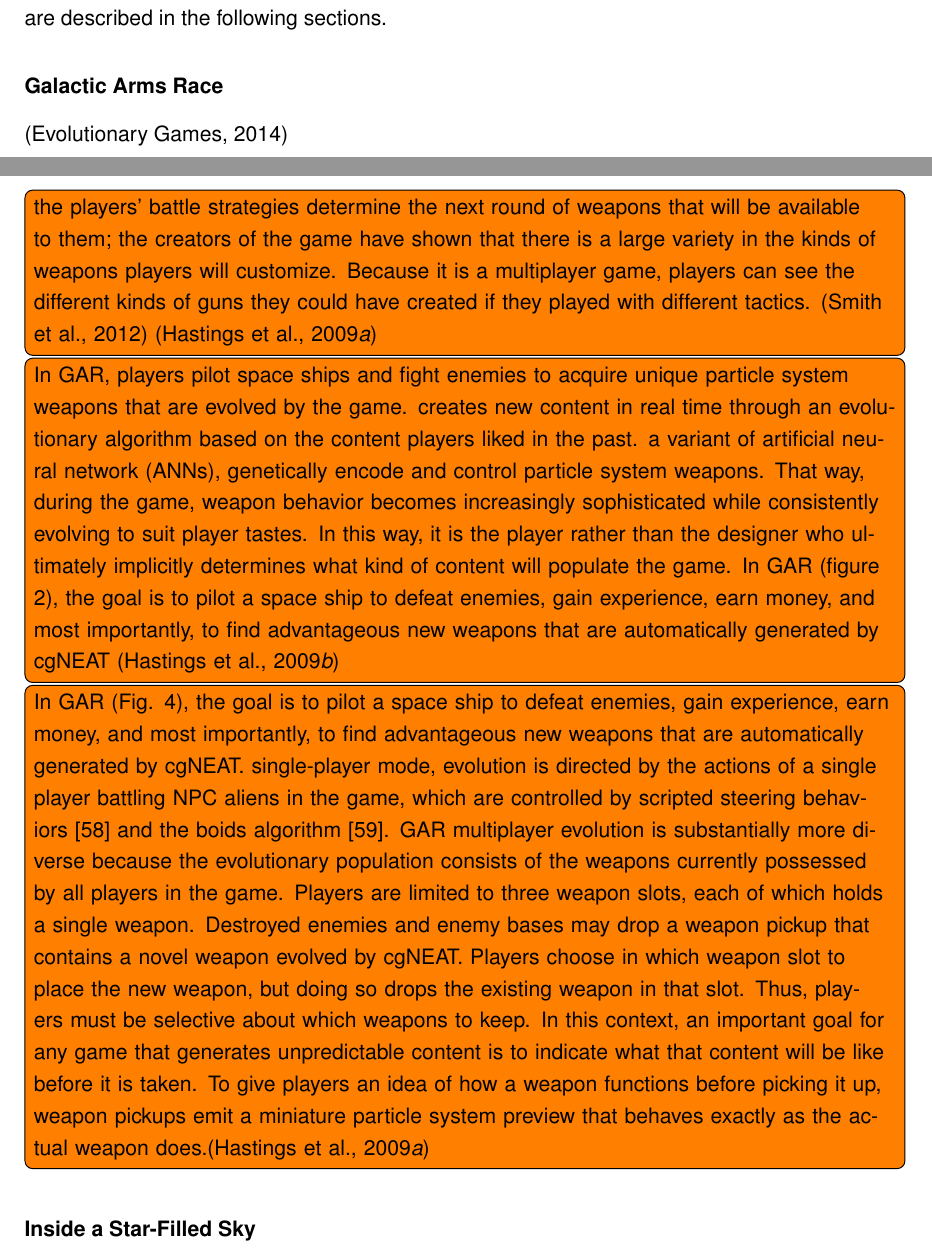
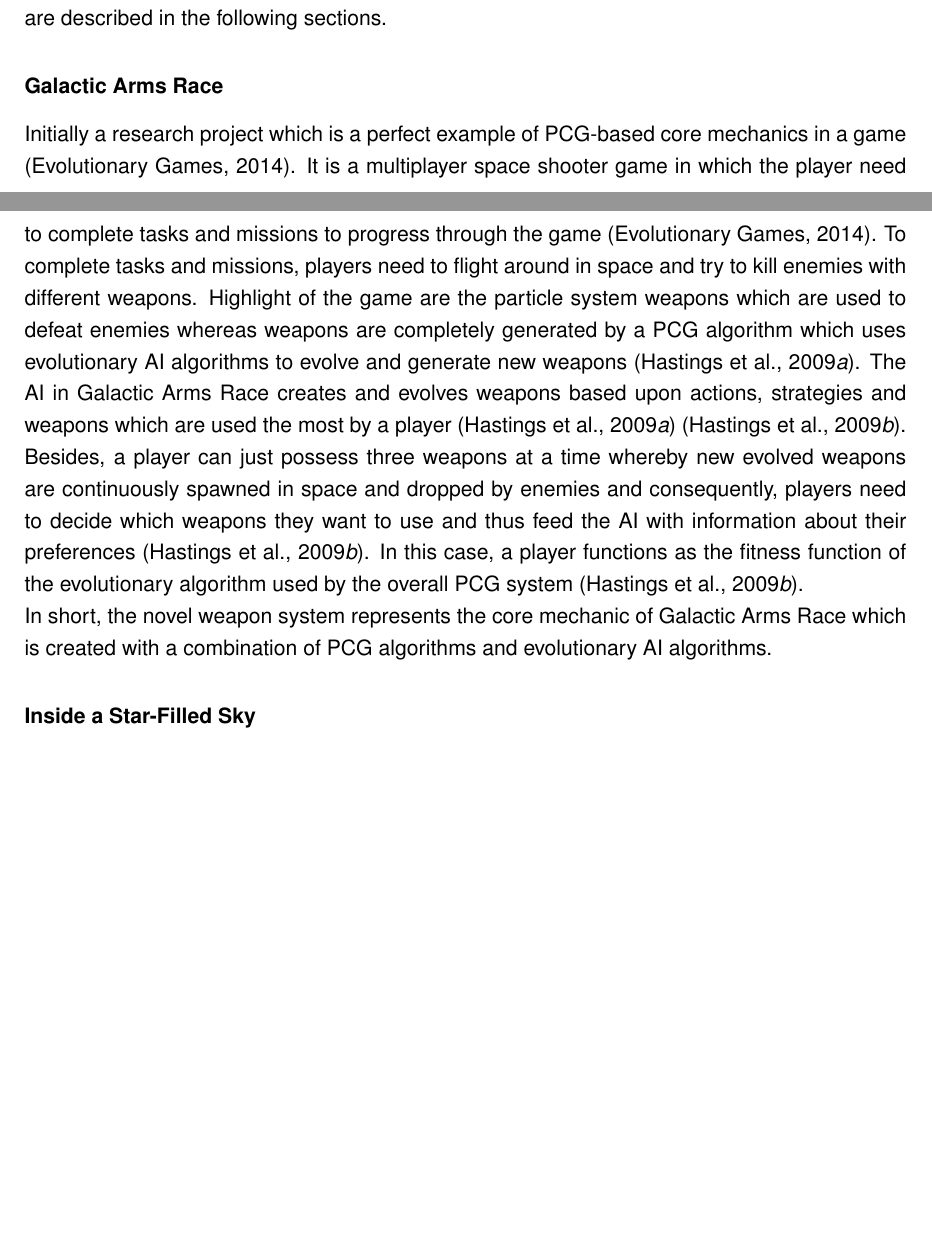
Before and after one commit to bernhardrieder/PCGML-Game-Mechanics, a LaTeX thesis (LaTeX/thesis.tex): two parts of pages 24 and 25 of 43 before the commit and two parts of pages 24 and 25 of 44 after it, joined at a grey line, cut so that both start at the same text, the shorter picture padded with empty space. Compiled offline with pdfLaTeX; an older LaTeX class or package is replaced by its successor.

Commit message:
finished current games chapter

```diff
--- a/LaTeX/thesis.tex
+++ b/LaTeX/thesis.tex
@@ -391,9 +391,8 @@
 \subsection{Current Games}
 Many games are using procedural generated content in their game nowadays but not all of them are using PCG as a game mechanic. Some games which are using PCG as a game mechanic are described in the following sections.
 \subsubsection{Galactic Arms Race}
-\cite{game::galacticArmsRace}\todo[inline]{the players’ battle strategies determine the next round of weapons that will be available to them; the creators of the game have shown that there is a large variety in the kinds of weapons players will customize. Because it is a multiplayer game, players can see the different kinds of guns they could have created if they played with different tactics. \protect\cite{pcg::endlessWeb} \protect\cite{pcg::galacticArmsRace}}
-\todo[inline]{In GAR, players pilot space ships and fight enemies to acquire unique particle system weapons that are evolved by the game. creates new content in real time through an evolutionary 	algorithm based on the content players liked in the past. a variant of artificial neural network (ANNs), genetically encode and control particle system weapons. That way, during the game, weapon behavior becomes increasingly sophisticated while consistently evolving to suit player tastes. In this way, it is the player rather than the designer who ultimately implicitly determines what kind of content will populate the game. In GAR (figure 2), the goal is to pilot a space ship to defeat enemies, gain experience, earn money, and most importantly, to find advantageous new weapons that are automatically generated by cgNEAT \protect\cite{pcg::galacticArmsRace::evolvingContent}}
-\todo[inline]{In GAR (Fig. 4), the goal is to pilot a space ship to defeat enemies, gain experience, earn money, and most importantly, to find advantageous new weapons that are automatically generated by cgNEAT. single-player mode, evolution is directed by the actions of a single player battling NPC aliens in the game, which are controlled by scripted steering behaviors [58] and the boids algorithm [59]. GAR multiplayer evolution is substantially more diverse because the evolutionary population consists of the weapons currently possessed by all players in the game. Players are limited to three weapon slots, each of which holds a single weapon. Destroyed enemies and enemy bases may drop a weapon pickup that contains a novel weapon evolved	by cgNEAT. Players choose in which weapon slot to place the new weapon, but doing so drops the existing weapon in that slot. Thus, players must be selective about which weapons to keep. In this context, an important goal for any game that generates unpredictable content is to indicate what that content will be like before it is taken. To give players an idea of how a	weapon functions before picking it up, weapon pickups emit a miniature particle system preview that behaves exactly as the actual weapon does.\protect\cite{pcg::galacticArmsRace}}
+Initially a research project which is a perfect example of PCG-based core mechanics in a game \cite{game::galacticArmsRace}. It is a multiplayer space shooter game in which the player need to complete tasks and missions to progress through the game \cite{game::galacticArmsRace}. To complete tasks and missions, players need to flight around in space and try to kill enemies with different weapons. Highlight of the game are the particle system weapons which are used to defeat enemies whereas weapons are completely generated by a PCG algorithm which uses evolutionary AI algorithms to evolve and generate new weapons \cite{pcg::galacticArmsRace}. The AI in Galactic Arms Race creates and evolves weapons based upon actions, strategies and weapons which are used the most by a player \cite{pcg::galacticArmsRace} \cite{pcg::galacticArmsRace::evolvingContent}. Besides, a player can just possess three weapons at a time whereby new evolved weapons are continuously spawned in space and dropped by enemies and consequently, players need to decide which weapons they want to use and thus feed the AI with information about their preferences \cite{pcg::galacticArmsRace::evolvingContent}. In this case, a player functions as the fitness function of the evolutionary algorithm used by the overall PCG system \cite{pcg::galacticArmsRace::evolvingContent}.\\
+In short, the novel weapon system represents the core mechanic of Galactic Arms Race which is created with a combination of PCG algorithms and evolutionary AI algorithms.
 
 \subsubsection{Inside a Star-Filled Sky}
 Is an almost completely procedural generated game in which a player needs to progress through levels to reach one of the highest stages of progress in the highscore \cite{game::insideAStarFilledSky}. Players need to fight enemies, collect items, power-ups or weapons to defeat enemies and get over to the next level. Each level is generated and can represent the inside of an enemy, item or another entity in the game which gives the player an infinite choice of possibilities how to play the game. Moreover, players can zoom in or out of the recursively nested levels and every collection of an item or enemy kill changes the random seed for generating the next level \cite{pcg::endlessWeb}. Players can even move into their own character to increase their power and more than 165000 basic weapon combinations are explorable due to PCG \cite{game::insideAStarFilledSky}.\\
```
Also changed, not shown: LaTeX/thesis.tex (2 more changed lines).
